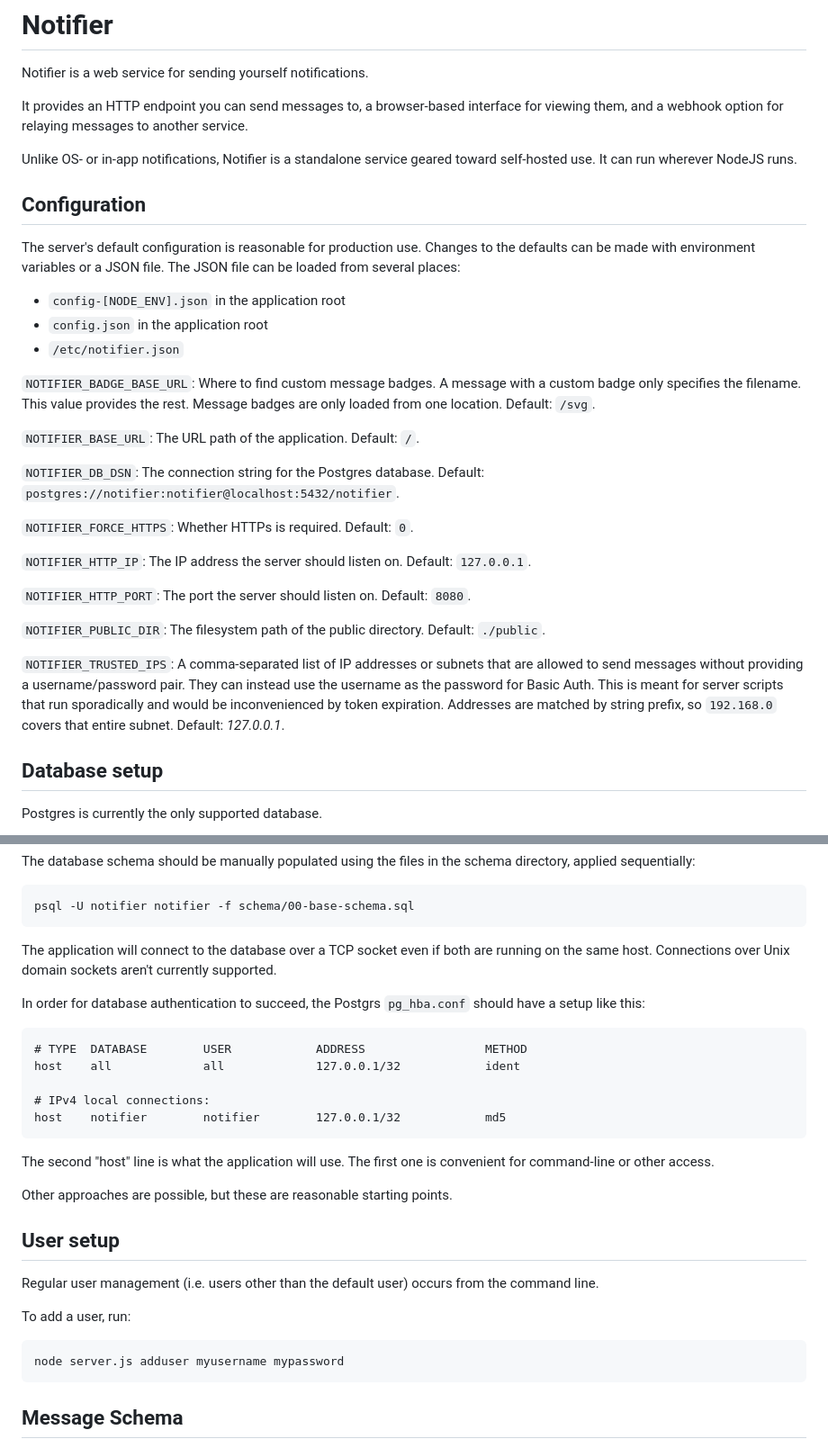
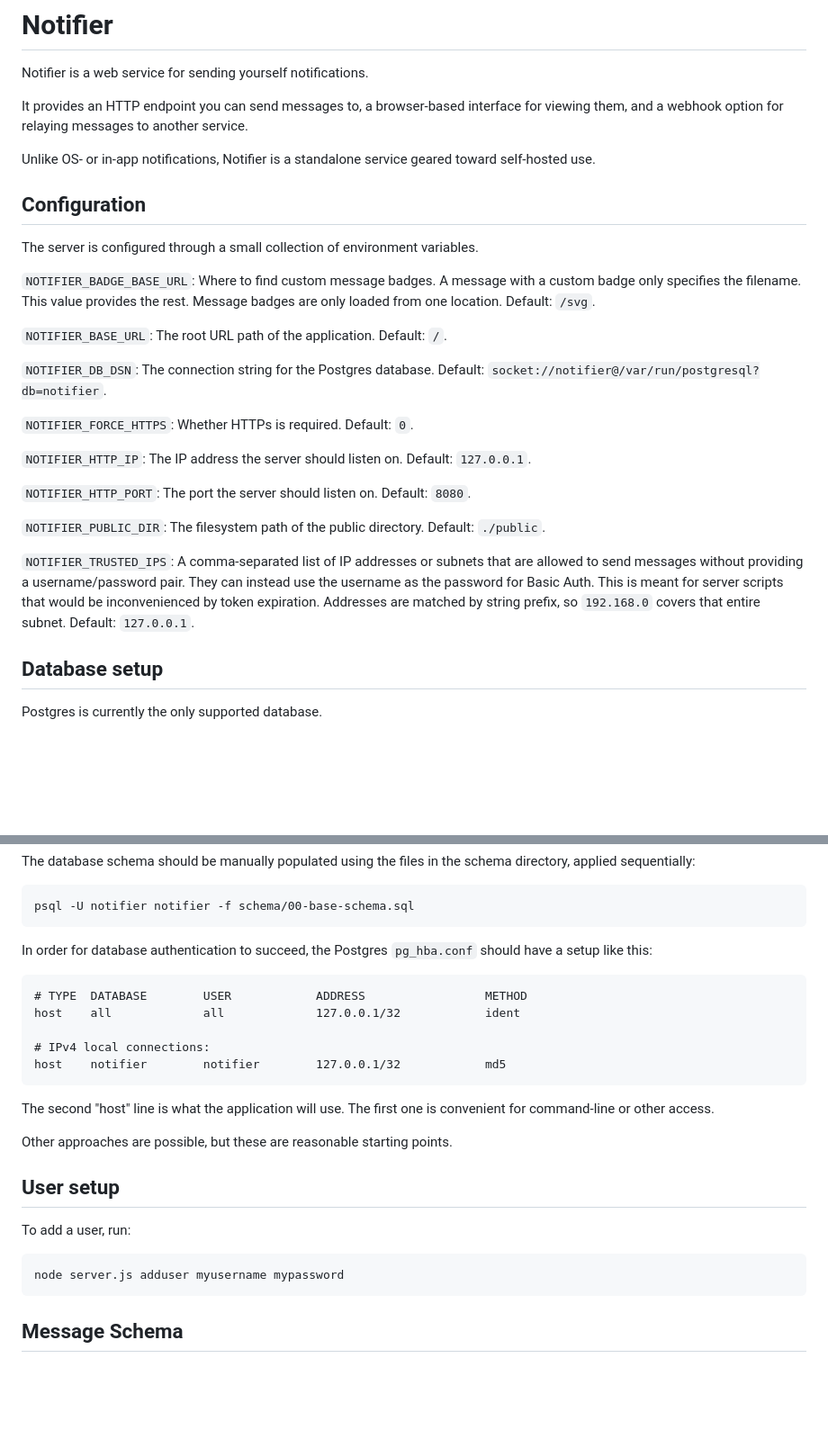
Before and after one commit to lovett/notifier, a Markdown page: README.md, 2 parts joined by grey strips. Shown: that part at 90% size. Rendered like a GitHub page; blank space fills up the shorter version.

Commit message:
Update default config values in readme and streamline.

````diff
--- a/README.md
+++ b/README.md
@@ -6,27 +6,22 @@ interface for viewing them, and a webhook option for relaying messages
 to another service.
 
 Unlike OS- or in-app notifications, Notifier is a standalone service
-geared toward self-hosted use. It can run wherever NodeJS runs.
+geared toward self-hosted use.
+
 
 ## Configuration
-The server's default configuration is reasonable for production use.
-Changes to the defaults can be made with environment variables or a
-JSON file. The JSON file can be loaded from several places:
-
-  - `config-[NODE_ENV].json` in the application root
-  - `config.json` in the application root
-  - `/etc/notifier.json`
+The server is configured through a small collection of environment
+variables.
 
 `NOTIFIER_BADGE_BASE_URL`: Where to find custom message
 badges. A message with a custom badge only specifies the
 filename. This value provides the rest. Message badges are only
-loaded from one location.
-Default: `/svg`.
+loaded from one location. Default: `/svg`.
 
-`NOTIFIER_BASE_URL`: The URL path of the application. Default: `/`.
+`NOTIFIER_BASE_URL`: The root URL path of the application. Default: `/`.
 
 `NOTIFIER_DB_DSN`: The connection string for the Postgres database.
-Default: `postgres://notifier:notifier@localhost:5432/notifier`.
+Default: `socket://notifier@/var/run/postgresql?db=notifier`.
 
 `NOTIFIER_FORCE_HTTPS`: Whether HTTPs is required. Default: `0`.
 
@@ -42,10 +37,11 @@ Default: `./public`.
 `NOTIFIER_TRUSTED_IPS`: A comma-separated list of IP addresses or
 subnets that are allowed to send messages without providing a
 username/password pair. They can instead use the username as the
-password for Basic Auth. This is meant for server scripts that run
-sporadically and would be inconvenienced by token
-expiration. Addresses are matched by string prefix, so `192.168.0`
-covers that entire subnet.  Default: _127.0.0.1_.
+password for Basic Auth. This is meant for server scripts that would
+be inconvenienced by token expiration. Addresses are matched by string
+prefix, so `192.168.0` covers that entire subnet.  Default:
+`127.0.0.1`.
+
 
 ## Database setup
 
@@ -66,11 +62,7 @@ the schema directory, applied sequentially:
 psql -U notifier notifier -f schema/00-base-schema.sql
 ```
 
-The application will connect to the database over a TCP socket even if
-both are running on the same host. Connections over Unix domain
-sockets aren't currently supported.
-
-In order for database authentication to succeed, the Postgrs
+In order for database authentication to succeed, the Postgres
 `pg_hba.conf` should have a setup like this:
 
 ```
@@ -86,16 +78,15 @@ is convenient for command-line or other access.
 
 Other approaches are possible, but these are reasonable starting points.
 
+
 ## User setup
-
-Regular user management (i.e. users other than the default user)
-occurs from the command line.
 
 To add a user, run:
 
 ```
 node server.js adduser myusername mypassword
 ```
+
 
 ## Message Schema
 
````
Also changed, not shown: other parts of README.md (+5 -2 lines).
